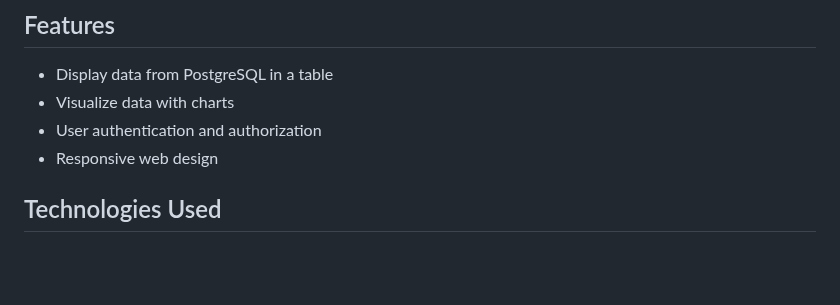
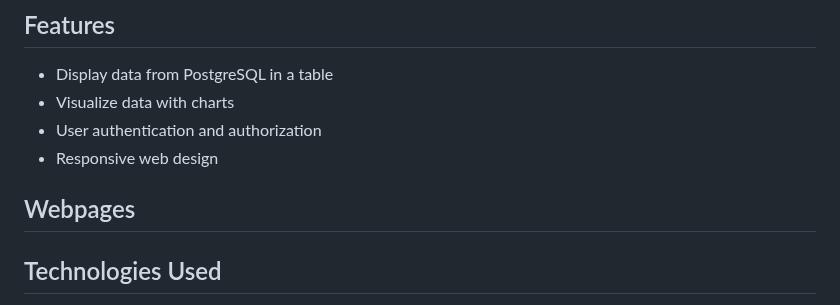
Before and after one commit to kartiktripat/terminal-dashboard, a Markdown page: README.md, the part around the change. GitHub-like rendering; blank space fills up the shorter version.

```diff
--- a/README.md
+++ b/README.md
@@ -8,6 +8,8 @@ This project is a Django-based web application that connects to a PostgreSQL dat
 - Visualize data with charts
 - User authentication and authorization
 - Responsive web design
+
+## Webpages
 
 ## Technologies Used
 
```
